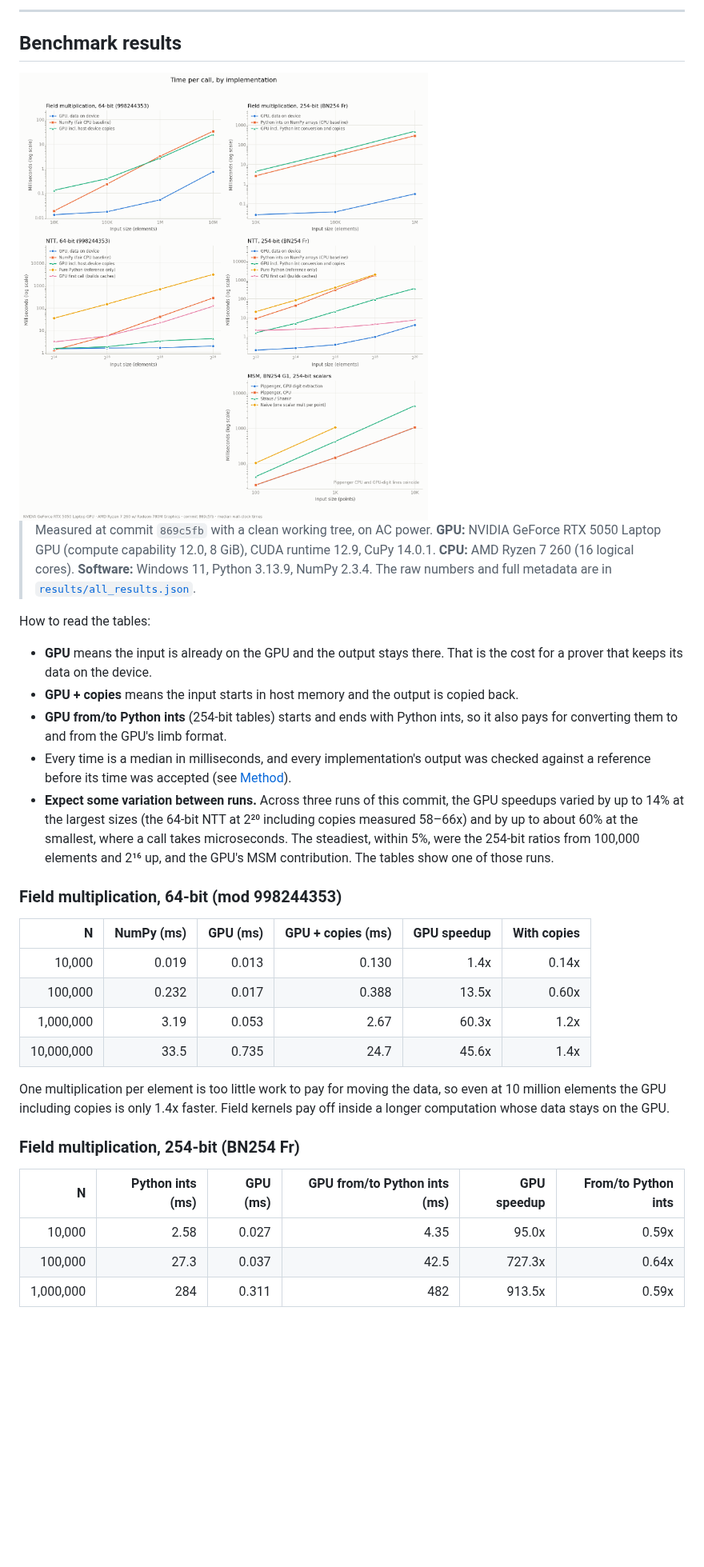
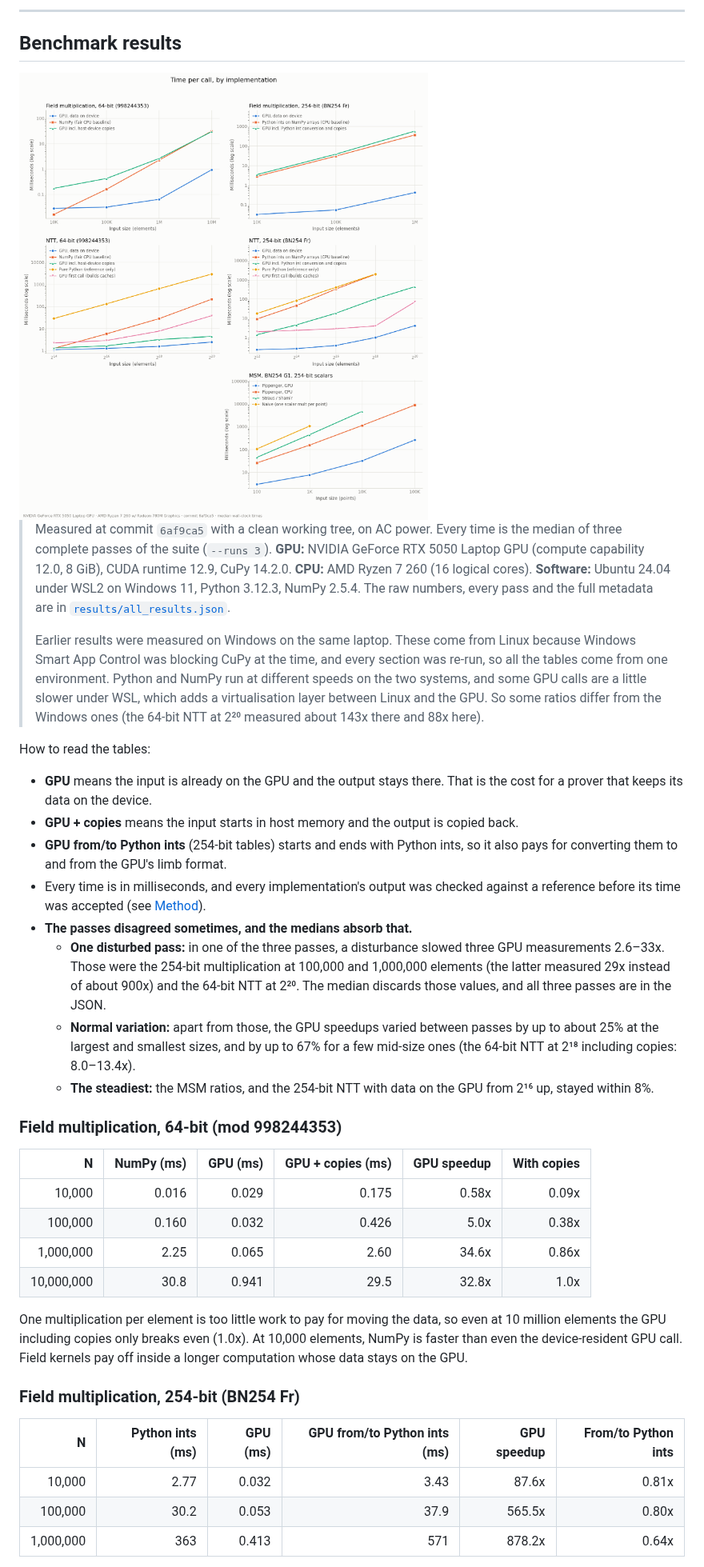
Before and after one commit to erihhh6/zk-gpu-accelerator, a Markdown page: README.md, the part around one of its changes. Shown at 80% size. Rendered like a GitHub page; pictures changed too: results/latency_comparison.png; blank space fills up the shorter version.

```diff
--- a/README.md
+++ b/README.md
@@ -60,35 +60,40 @@ Both apply the same operation to millions of independent values at each step: ev
 
 <picture>
   <source media="(prefers-color-scheme: dark)" srcset="results/latency_comparison_dark.png">
-  <img alt="Time per call by implementation, log scales, with the 64-bit prime on the left and BN254 on the right. 64-bit field multiplication: the GPU with data on the device is fastest, while the GPU including copies roughly matches NumPy from 1M elements up. 254-bit field multiplication: 0.31 ms on the GPU at 1M elements against 284 ms for Python ints, while starting and ending with Python ints is slower than Python ints alone. 64-bit NTT: GPU time stays near 1-4 ms up to 2^20, against 278 ms for NumPy and 3.1 s for pure Python. 254-bit NTT: 0.18 to 4.0 ms on the GPU from 2^12 to 2^20, against 1.8 s for Python ints at 2^18. MSM: Pippenger is fastest; its CPU and GPU-digit lines nearly coincide." src="results/latency_comparison.png">
+  <img alt="Time per call by implementation, log scales, with the 64-bit prime on the left and BN254 on the right. 64-bit field multiplication: the GPU with data on the device is fastest from 100K elements, while the GPU including copies roughly matches NumPy at 1M and 10M. 254-bit field multiplication: 0.41 ms on the GPU at 1M elements against 363 ms for Python ints, while starting and ending with Python ints is slower than Python ints alone. 64-bit NTT: GPU time stays near 1-4 ms up to 2^20, against 213 ms for NumPy and 2.9 s for pure Python. 254-bit NTT: 0.23 to 4.1 ms on the GPU from 2^12 to 2^20, against 1.9 s for Python ints at 2^18. MSM: the GPU Pippenger takes 2.9 ms at 100 points and 258 ms at 100K, against 25.5 ms and 8.8 s for the CPU Pippenger." src="results/latency_comparison.png">
 </picture>
 
-> Measured at commit `869c5fb` with a clean working tree, on AC power. **GPU:** NVIDIA GeForce RTX 5050 Laptop GPU (compute capability 12.0, 8 GiB), CUDA runtime 12.9, CuPy 14.0.1. **CPU:** AMD Ryzen 7 260 (16 logical cores). **Software:** Windows 11, Python 3.13.9, NumPy 2.3.4. The raw numbers and full metadata are in [`results/all_results.json`](results/all_results.json).
+> Measured at commit `6af9ca5` with a clean working tree, on AC power. Every time is the median of three complete passes of the suite (`--runs 3`). **GPU:** NVIDIA GeForce RTX 5050 Laptop GPU (compute capability 12.0, 8 GiB), CUDA runtime 12.9, CuPy 14.2.0. **CPU:** AMD Ryzen 7 260 (16 logical cores). **Software:** Ubuntu 24.04 under WSL2 on Windows 11, Python 3.12.3, NumPy 2.5.4. The raw numbers, every pass and the full metadata are in [`results/all_results.json`](results/all_results.json).
+>
+> Earlier results were measured on Windows on the same laptop. These come from Linux because Windows Smart App Control was blocking CuPy at the time, and every section was re-run, so all the tables come from one environment. Python and NumPy run at different speeds on the two systems, and some GPU calls are a little slower under WSL, which adds a virtualisation layer between Linux and the GPU. So some ratios differ from the Windows ones (the 64-bit NTT at 2²⁰ measured about 143x there and 88x here).
 
 How to read the tables:
 
 - **GPU** means the input is already on the GPU and the output stays there. That is the cost for a prover that keeps its data on the device.
 - **GPU + copies** means the input starts in host memory and the output is copied back.
 - **GPU from/to Python ints** (254-bit tables) starts and ends with Python ints, so it also pays for converting them to and from the GPU's limb format.
-- Every time is a median in milliseconds, and every implementation's output was checked against a reference before its time was accepted (see [Method](#method)).
-- **Expect some variation between runs.** Across three runs of this commit, the GPU speedups varied by up to 14% at the largest sizes (the 64-bit NTT at 2²⁰ including copies measured 58–66x) and by up to about 60% at the smallest, where a call takes microseconds. The steadiest, within 5%, were the 254-bit ratios from 100,000 elements and 2¹⁶ up, and the GPU's MSM contribution. The tables show one of those runs.
+- Every time is in milliseconds, and every implementation's output was checked against a reference before its time was accepted (see [Method](#method)).
+- **The passes disagreed sometimes, and the medians absorb that.**
+  - **One disturbed pass:** in one of the three passes, a disturbance slowed three GPU measurements 2.6–33x. Those were the 254-bit multiplication at 100,000 and 1,000,000 elements (the latter measured 29x instead of about 900x) and the 64-bit NTT at 2²⁰. The median discards those values, and all three passes are in the JSON.
+  - **Normal variation:** apart from those, the GPU speedups varied between passes by up to about 25% at the largest and smallest sizes, and by up to 67% for a few mid-size ones (the 64-bit NTT at 2¹⁸ including copies: 8.0–13.4x).
+  - **The steadiest:** the MSM ratios, and the 254-bit NTT with data on the GPU from 2¹⁶ up, stayed within 8%.
 
 ### Field multiplication, 64-bit (mod 998244353)
 
 | N | NumPy (ms) | GPU (ms) | GPU + copies (ms) | GPU speedup | With copies |
 |---:|---:|---:|---:|---:|---:|
-| 10,000 | 0.019 | 0.013 | 0.130 | 1.4x | 0.14x |
-| 100,000 | 0.232 | 0.017 | 0.388 | 13.5x | 0.60x |
-| 1,000,000 | 3.19 | 0.053 | 2.67 | 60.3x | 1.2x |
-| 10,000,000 | 33.5 | 0.735 | 24.7 | 45.6x | 1.4x |
+| 10,000 | 0.016 | 0.029 | 0.175 | 0.58x | 0.09x |
+| 100,000 | 0.160 | 0.032 | 0.426 | 5.0x | 0.38x |
+| 1,000,000 | 2.25 | 0.065 | 2.60 | 34.6x | 0.86x |
+| 10,000,000 | 30.8 | 0.941 | 29.5 | 32.8x | 1.0x |
 
-One multiplication per element is too little work to pay for moving the data, so even at 10 million elements the GPU including copies is only 1.4x faster. Field kernels pay off inside a longer computation whose data stays on the GPU.
+One multiplication per element is too little work to pay for moving the data, so even at 10 million elements the GPU including copies only breaks even (1.0x). At 10,000 elements, NumPy is faster than even the device-resident GPU call. Field kernels pay off inside a longer computation whose data stays on the GPU.
 
 ### Field multiplication, 254-bit (BN254 Fr)
 
 | N | Python ints (ms) | GPU (ms) | GPU from/to Python ints (ms) | GPU speedup | From/to Python ints |
 |---:|---:|---:|---:|---:|---:|
-| 10,000 | 2.58 | 0.027 | 4.35 | 95.0x | 0.59x |
-| 100,000 | 27.3 | 0.037 | 42.5 | 727.3x | 0.64x |
-| 1,000,000 | 284 | 0.311 | 482 | 913.5x | 0.59x |
+| 10,000 | 2.77 | 0.032 | 3.43 | 87.6x | 0.81x |
+| 100,000 | 30.2 | 0.053 | 37.9 | 565.5x | 0.80x |
+| 1,000,000 | 363 | 0.413 | 571 | 878.2x | 0.64x |
 
```
Also changed, not shown: other parts of README.md (+40 -39 lines), results/latency_comparison_dark.png, results/speedup_curve.png, results/speedup_curve_dark.png, 1 other file.
